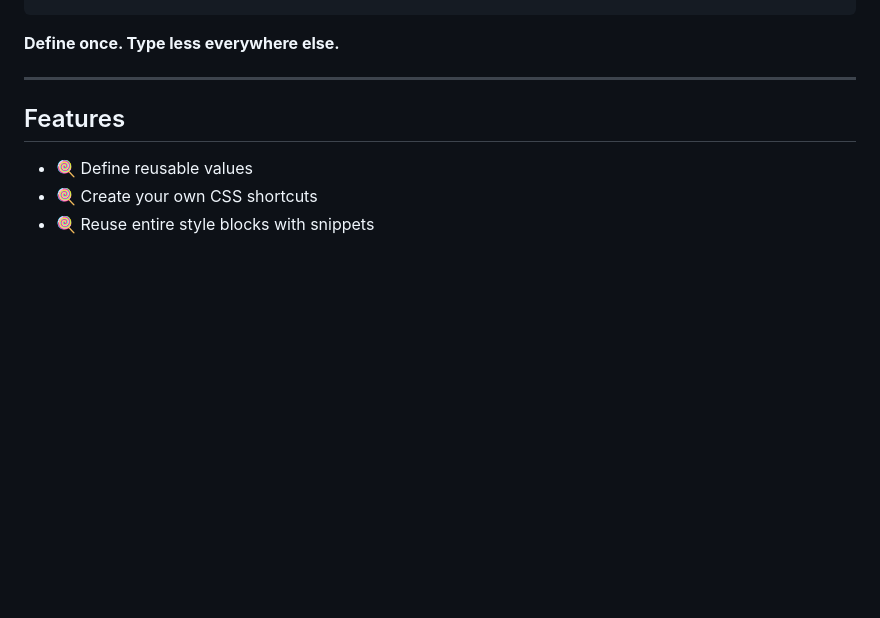
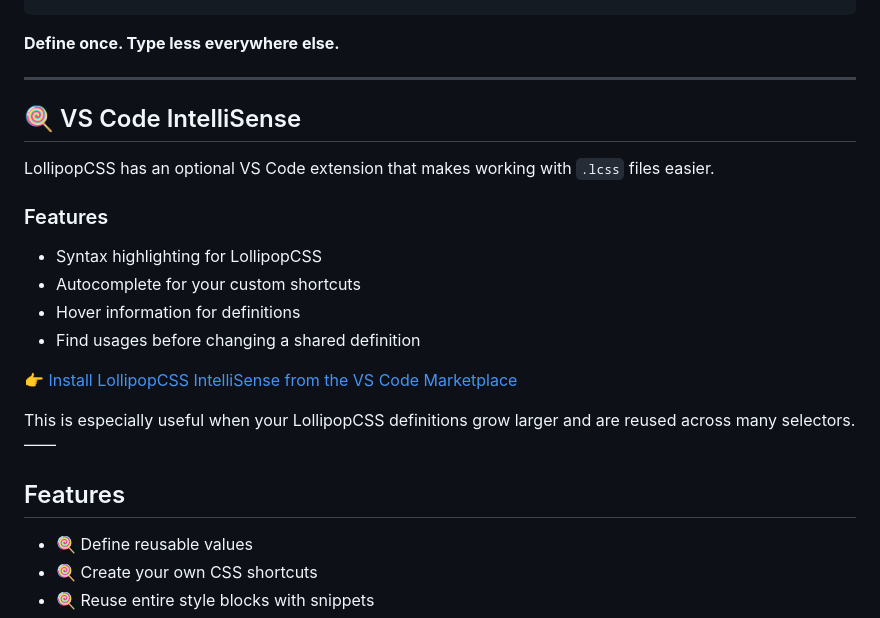
Before and after one commit to nickhuang1121/lollipop-css, a Markdown page: README.md, the part around the change. Drawn GitHub-style; blank space fills up the shorter version.

```diff
--- a/README.md
+++ b/README.md
@@ -182,6 +182,21 @@ LollipopCSS compiles it to normal CSS:
 **Define once. Type less everywhere else.**
 
 ---
+## 🍭 VS Code IntelliSense
+
+LollipopCSS has an optional VS Code extension that makes working with `.lcss` files easier.
+
+### Features
+
+- Syntax highlighting for LollipopCSS
+- Autocomplete for your custom shortcuts
+- Hover information for definitions
+- Find usages before changing a shared definition
+
+👉 [Install LollipopCSS IntelliSense from the VS Code Marketplace](https://marketplace.visualstudio.com/items?itemName=nickhuang1121.lollipop-css-intellisense)
+
+This is especially useful when your LollipopCSS definitions grow larger and are reused across many selectors.
+——
 
 ## Features
 
```
